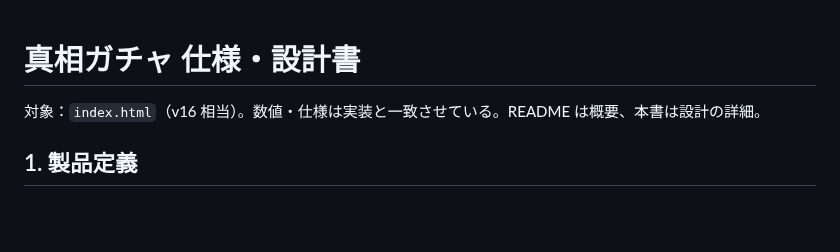
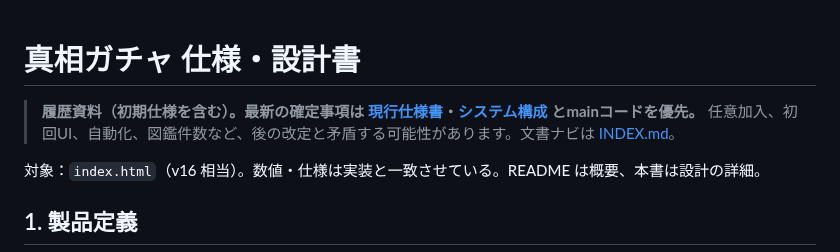
Before and after one commit to b-w-hiroki/shinso-gacha, a Markdown page: docs/SPEC.md, the part around the change. Rendered like a GitHub page; blank space fills up the shorter version.

Commit message:
docs: mark legacy material and link current specifications and workflows

```diff
--- a/docs/SPEC.md
+++ b/docs/SPEC.md
@@ -1,4 +1,6 @@
 # 真相ガチャ 仕様・設計書
+
+> **履歴資料（初期仕様を含む）。最新の確定事項は [現行仕様書](CURRENT-SPEC.md)・[システム構成](SYSTEM-ARCHITECTURE.md) とmainコードを優先。** 任意加入、初回UI、自動化、図鑑件数など、後の改定と矛盾する可能性があります。文書ナビは [INDEX.md](INDEX.md)。
 
 対象：`index.html`（v16 相当）。数値・仕様は実装と一致させている。README は概要、本書は設計の詳細。
 
```
